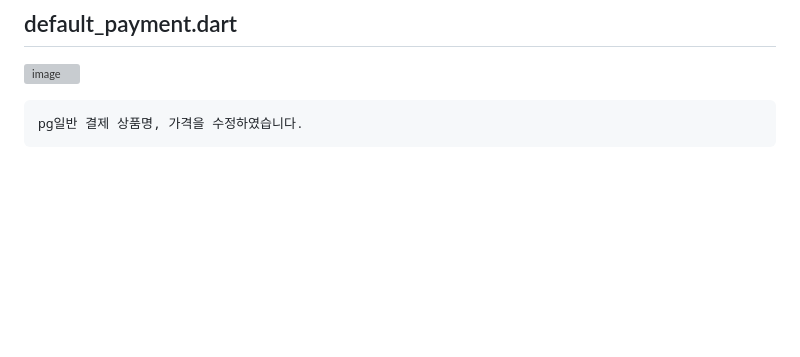
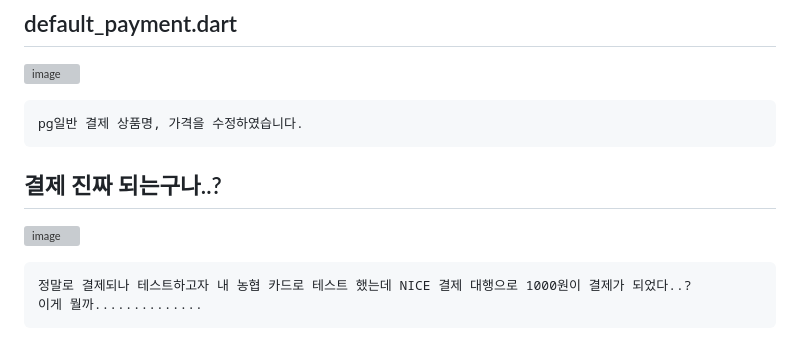
Before and after one commit to chihyeonWON/Restaurant_Order_System, a Markdown page: README.md, the part around the change. GitHub-like rendering; blank space fills up the shorter version; grey boxes are pictures that could not be loaded.

````diff
--- a/README.md
+++ b/README.md
@@ -97,3 +97,10 @@ pg 일반으로 선택했을 때의 결제 창입니다. 약관에 모두 동의
 ```
 pg일반 결제 상품명, 가격을 수정하였습니다.
 ```
+
+## 결제 진짜 되는구나..?
+![image](https://github.com/chihyeonWON/Restaurant_Order_System/assets/58906858/94da9ce3-bba5-4c7b-8883-47707d544012)
+```
+정말로 결제되나 테스트하고자 내 농협 카드로 테스트 했는데 NICE 결제 대행으로 1000원이 결제가 되었다..?
+이게 뭘까..............
+```
````
